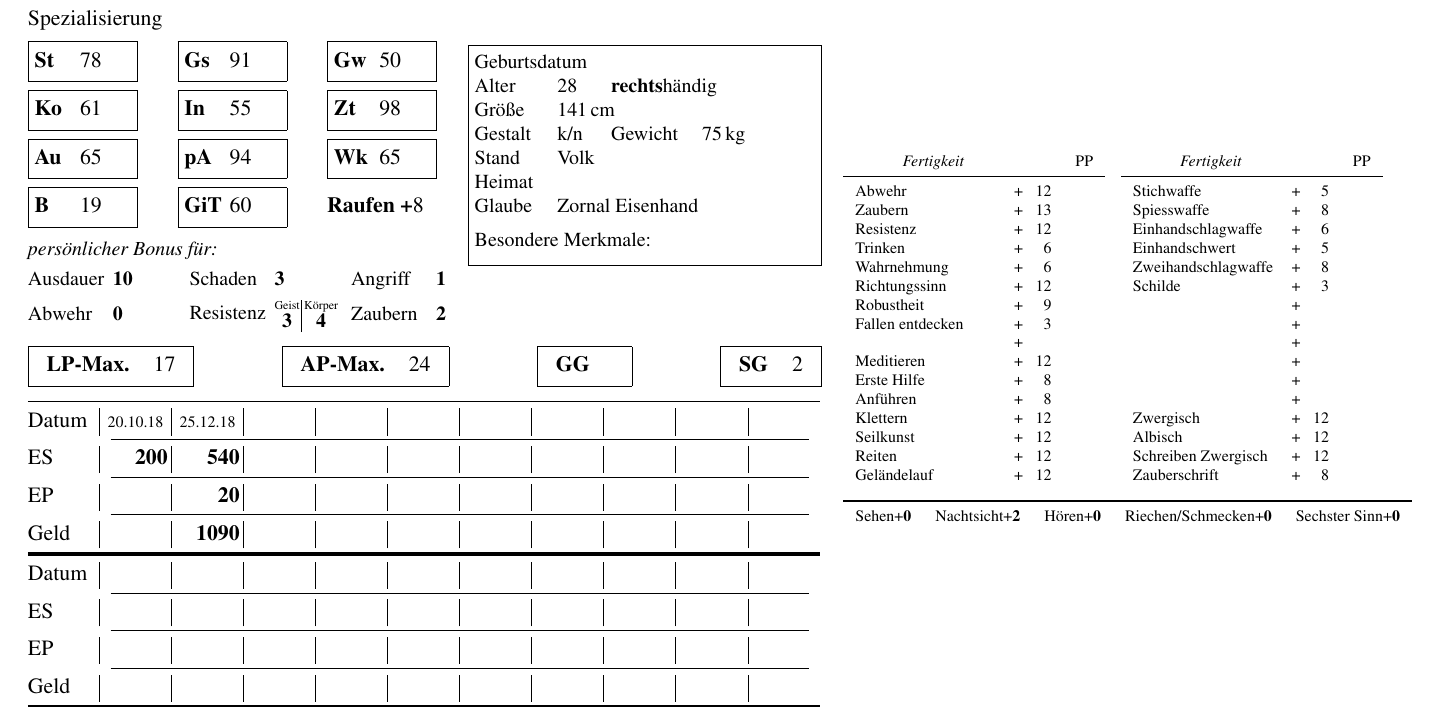
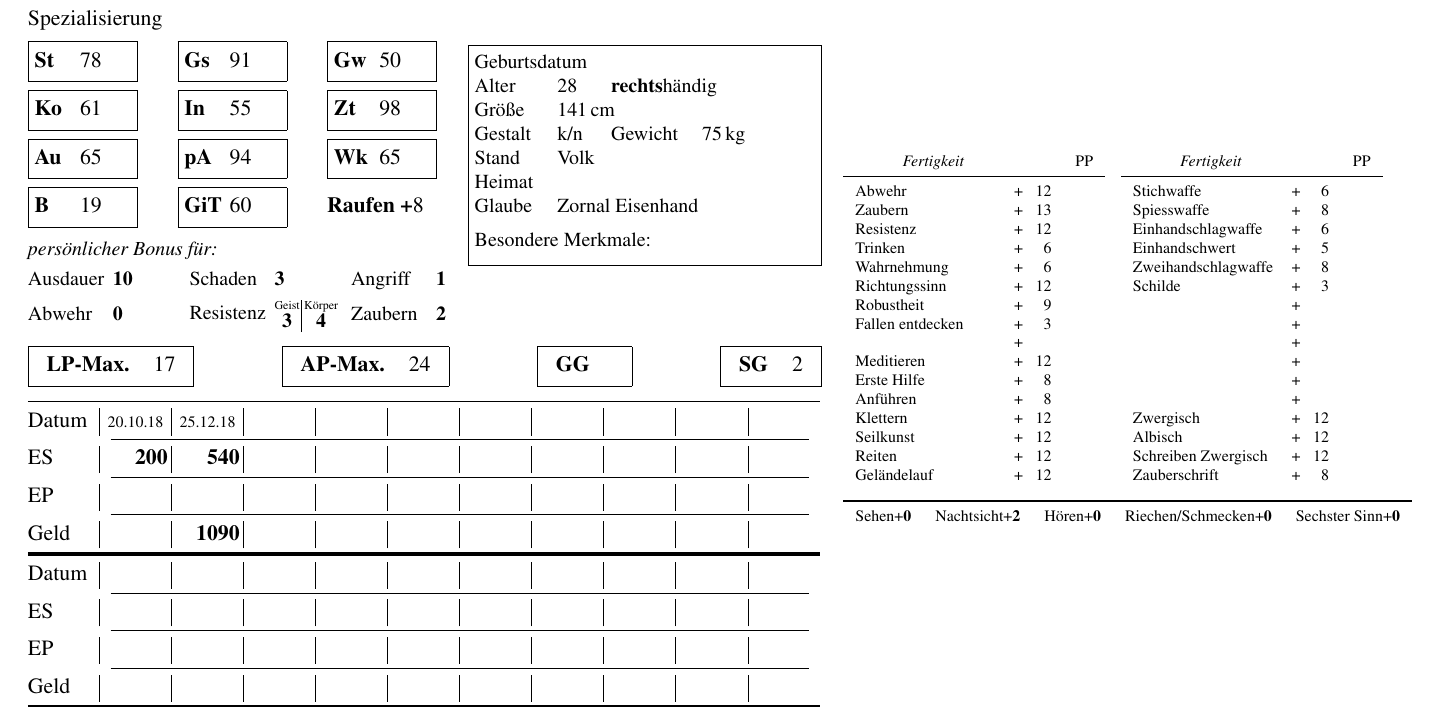
Before and after one commit to vaeth/m5figur-mv, a LaTeX document (beispiele/thorgot.tex): part of page 1 of 3, cut so that both start at the same text. Compiled offline with pdfLaTeX.

Commit message:
Thorgot: Dolch, Abwehr

```diff
--- a/beispiele/thorgot.tex
+++ b/beispiele/thorgot.tex
@@ -48,7 +48,7 @@
 \DefData{Merkmale}{}
 \DefData{Datum01}{{20.10.18}{200}{}{}}
 \DefData{Datum02}{{23.12.18}{360}{20}{400}}
-\DefData{Datum02}{{25.12.18}{540}{20}{1090}}
+\DefData{Datum02}{{25.12.18}{540}{}{1090}}
 
 % Praxispunkte für Zauber:
 
@@ -84,7 +84,7 @@
 \Fertigkeit1{Reiten}[12]
 \Fertigkeit1[Gelaendelauf]{Geländelauf}[12]
 
-\Fertigkeit2[Stich]{Stichwaffe}[5]
+\Fertigkeit2[Stich]{Stichwaffe}[6]
 \Fertigkeit2[Spiess]{Spiesswaffe}[8]
 \Fertigkeit2[1Schlag]{Einhandschlagwaffe}[6]
 \Fertigkeit2[1Schwert]{Einhandschwert}[5]
```
Also changed, not shown: beispiele/thorgot.tex (2 more changed lines).
